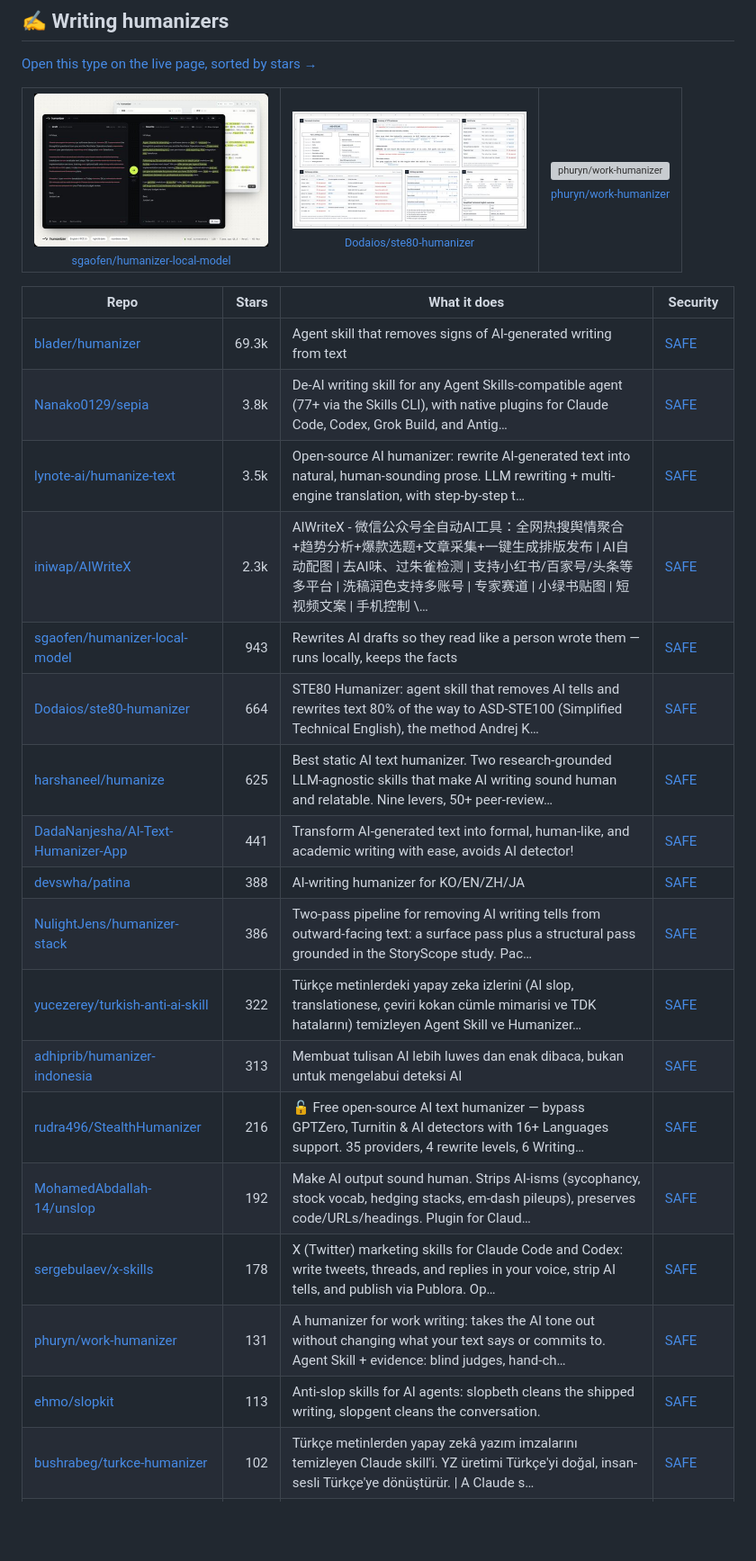
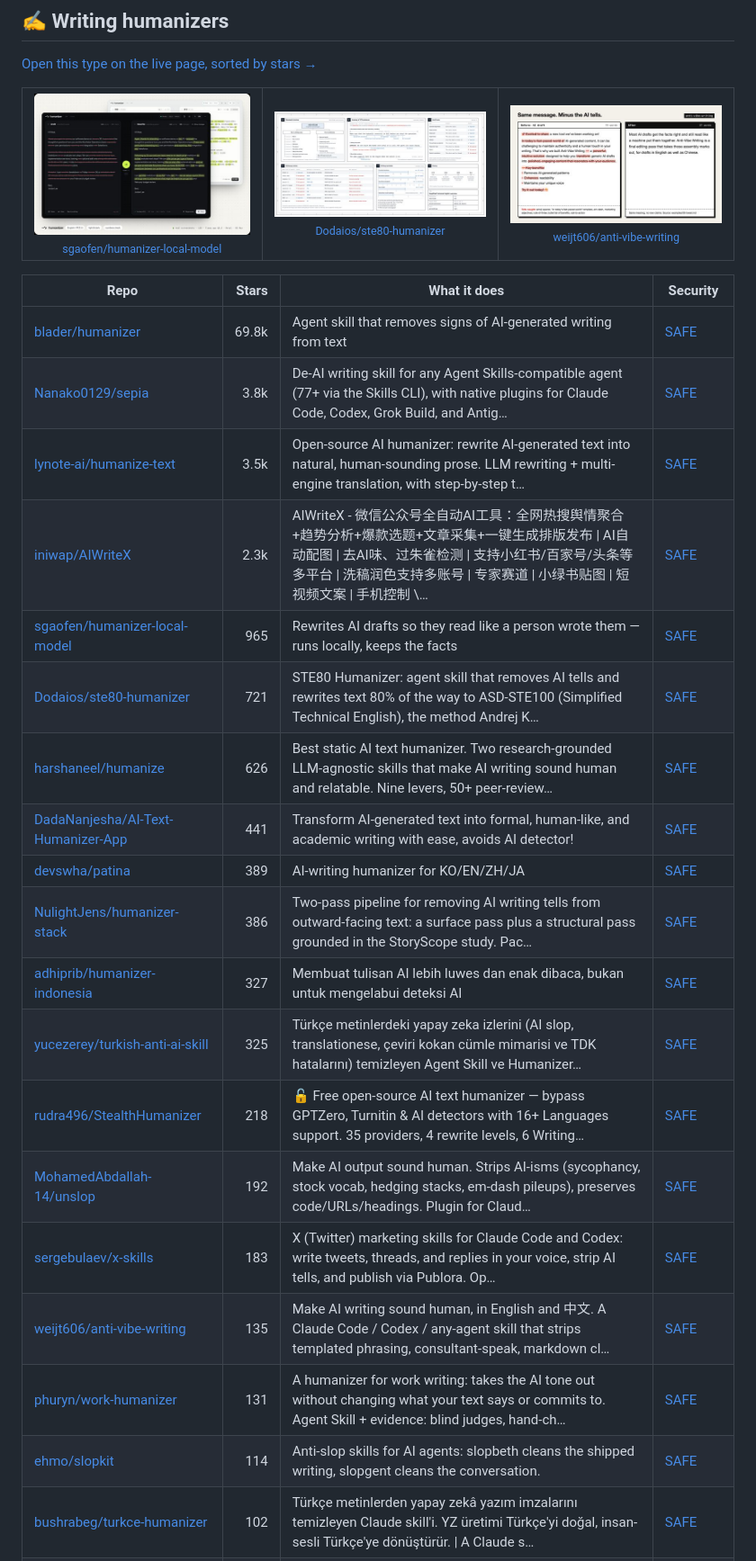
Before and after one commit to zhuyansen/awesome-humanizer-skills, a Markdown page: README.md, the part around one of its changes. Shown at 90% size. GitHub-like rendering; pictures changed too: assets/previews/weijt606__anti-vibe-writing.jpg (added); blank space fills up the shorter version; grey boxes are pictures that could not be loaded.

```diff
--- a/README.md
+++ b/README.md
@@ -165,28 +165,29 @@ We gave 29 interface skills the same AI-looking landing page on 2026-11-08: purp
 <table><tr>
 <td align="center" valign="top"><a href="https://github.com/sgaofen/humanizer-local-model"><img src="assets/previews/sgaofen__humanizer-local-model.jpg" width="260" alt="sgaofen/humanizer-local-model"></a><br><sub><a href="https://github.com/sgaofen/humanizer-local-model">sgaofen/humanizer-local-model</a></sub></td>
 <td align="center" valign="top"><a href="https://github.com/Dodaios/ste80-humanizer"><img src="assets/previews/Dodaios__ste80-humanizer.jpg" width="260" alt="Dodaios/ste80-humanizer"></a><br><sub><a href="https://github.com/Dodaios/ste80-humanizer">Dodaios/ste80-humanizer</a></sub></td>
-<td align="center" valign="top"><a href="https://github.com/phuryn/work-humanizer"><img src="assets/previews/phuryn__work-humanizer.jpg" width="260" alt="phuryn/work-humanizer"></a><br><sub><a href="https://github.com/phuryn/work-humanizer">phuryn/work-humanizer</a></sub></td>
+<td align="center" valign="top"><a href="https://github.com/weijt606/anti-vibe-writing"><img src="assets/previews/weijt606__anti-vibe-writing.jpg" width="260" alt="weijt606/anti-vibe-writing"></a><br><sub><a href="https://github.com/weijt606/anti-vibe-writing">weijt606/anti-vibe-writing</a></sub></td>
 </tr></table>
 
 | Repo | Stars | What it does | Security |
 |---|---:|---|---|
-| [blader/humanizer](https://github.com/blader/humanizer) | 69.3k | Agent skill that removes signs of AI-generated writing from text | [SAFE](https://agentskillshub.top/skill/blader/humanizer/) |
+| [blader/humanizer](https://github.com/blader/humanizer) | 69.8k | Agent skill that removes signs of AI-generated writing from text | [SAFE](https://agentskillshub.top/skill/blader/humanizer/) |
 | [Nanako0129/sepia](https://github.com/Nanako0129/sepia) | 3.8k | De-AI writing skill for any Agent Skills-compatible agent (77+ via the Skills CLI), with native plugins for Claude Code, Codex, Grok Build, and Antig… | [SAFE](https://agentskillshub.top/skill/Nanako0129/sepia/) |
 | [lynote-ai/humanize-text](https://github.com/lynote-ai/humanize-text) | 3.5k | Open-source AI humanizer: rewrite AI-generated text into natural, human-sounding prose. LLM rewriting + multi-engine translation, with step-by-step t… | [SAFE](https://agentskillshub.top/skill/lynote-ai/humanize-text/) |
 | [iniwap/AIWriteX](https://github.com/iniwap/AIWriteX) | 2.3k | AIWriteX - 微信公众号全自动AI工具：全网热搜舆情聚合+趋势分析+爆款选题+文章采集+一键生成排版发布 \| AI自动配图 \| 去AI味、过朱雀检测 \| 支持小红书/百家号/头条等多平台 \| 洗稿润色支持多账号 \| 专家赛道 \| 小绿书贴图 \| 短视频文案 \| 手机控制 \… | [SAFE](https://agentskillshub.top/skill/iniwap/AIWriteX/) |
-| [sgaofen/humanizer-local-model](https://github.com/sgaofen/humanizer-local-model) | 943 | Rewrites AI drafts so they read like a person wrote them — runs locally, keeps the facts | [SAFE](https://agentskillshub.top/skill/sgaofen/humanizer-local-model/) |
-| [Dodaios/ste80-humanizer](https://github.com/Dodaios/ste80-humanizer) | 664 | STE80 Humanizer: agent skill that removes AI tells and rewrites text 80% of the way to ASD-STE100 (Simplified Technical English), the method Andrej K… | [SAFE](https://agentskillshub.top/skill/Dodaios/ste80-humanizer/) |
-| [harshaneel/humanize](https://github.com/harshaneel/humanize) | 625 | Best static AI text humanizer. Two research-grounded LLM-agnostic skills that make AI writing sound human and relatable. Nine levers, 50+ peer-review… | [SAFE](https://agentskillshub.top/skill/harshaneel/humanize/) |
+| [sgaofen/humanizer-local-model](https://github.com/sgaofen/humanizer-local-model) | 965 | Rewrites AI drafts so they read like a person wrote them — runs locally, keeps the facts | [SAFE](https://agentskillshub.top/skill/sgaofen/humanizer-local-model/) |
+| [Dodaios/ste80-humanizer](https://github.com/Dodaios/ste80-humanizer) | 721 | STE80 Humanizer: agent skill that removes AI tells and rewrites text 80% of the way to ASD-STE100 (Simplified Technical English), the method Andrej K… | [SAFE](https://agentskillshub.top/skill/Dodaios/ste80-humanizer/) |
+| [harshaneel/humanize](https://github.com/harshaneel/humanize) | 626 | Best static AI text humanizer. Two research-grounded LLM-agnostic skills that make AI writing sound human and relatable. Nine levers, 50+ peer-review… | [SAFE](https://agentskillshub.top/skill/harshaneel/humanize/) |
 | [DadaNanjesha/AI-Text-Humanizer-App](https://github.com/DadaNanjesha/AI-Text-Humanizer-App) | 441 | Transform AI-generated text into formal, human-like, and academic writing with ease, avoids AI detector! | [SAFE](https://agentskillshub.top/skill/DadaNanjesha/AI-Text-Humanizer-App/) |
-| [devswha/patina](https://github.com/devswha/patina) | 388 | AI-writing humanizer for KO/EN/ZH/JA | [SAFE](https://agentskillshub.top/skill/devswha/patina/) |
+| [devswha/patina](https://github.com/devswha/patina) | 389 | AI-writing humanizer for KO/EN/ZH/JA | [SAFE](https://agentskillshub.top/skill/devswha/patina/) |
 | [NulightJens/humanizer-stack](https://github.com/NulightJens/humanizer-stack) | 386 | Two-pass pipeline for removing AI writing tells from outward-facing text: a surface pass plus a structural pass grounded in the StoryScope study. Pac… | [SAFE](https://agentskillshub.top/skill/NulightJens/humanizer-stack/) |
-| [yucezerey/turkish-anti-ai-skill](https://github.com/yucezerey/turkish-anti-ai-skill) | 322 | Türkçe metinlerdeki yapay zeka izlerini (AI slop, translationese, çeviri kokan cümle mimarisi ve TDK hatalarını) temizleyen Agent Skill ve Humanizer… | [SAFE](https://agentskillshub.top/skill/yucezerey/turkish-anti-ai-skill/) |
-| [adhiprib/humanizer-indonesia](https://github.com/adhiprib/humanizer-indonesia) | 313 | Membuat tulisan AI lebih luwes dan enak dibaca, bukan untuk mengelabui deteksi AI | [SAFE](https://agentskillshub.top/skill/adhiprib/humanizer-indonesia/) |
-| [rudra496/StealthHumanizer](https://github.com/rudra496/StealthHumanizer) | 216 | 🔓 Free open-source AI text humanizer — bypass GPTZero, Turnitin & AI detectors with 16+ Languages support. 35 providers, 4 rewrite levels, 6 Writing… | [SAFE](https://agentskillshub.top/skill/rudra496/StealthHumanizer/) |
+| [adhiprib/humanizer-indonesia](https://github.com/adhiprib/humanizer-indonesia) | 327 | Membuat tulisan AI lebih luwes dan enak dibaca, bukan untuk mengelabui deteksi AI | [SAFE](https://agentskillshub.top/skill/adhiprib/humanizer-indonesia/) |
+| [yucezerey/turkish-anti-ai-skill](https://github.com/yucezerey/turkish-anti-ai-skill) | 325 | Türkçe metinlerdeki yapay zeka izlerini (AI slop, translationese, çeviri kokan cümle mimarisi ve TDK hatalarını) temizleyen Agent Skill ve Humanizer… | [SAFE](https://agentskillshub.top/skill/yucezerey/turkish-anti-ai-skill/) |
+| [rudra496/StealthHumanizer](https://github.com/rudra496/StealthHumanizer) | 218 | 🔓 Free open-source AI text humanizer — bypass GPTZero, Turnitin & AI detectors with 16+ Languages support. 35 providers, 4 rewrite levels, 6 Writing… | [SAFE](https://agentskillshub.top/skill/rudra496/StealthHumanizer/) |
 | [MohamedAbdallah-14/unslop](https://github.com/MohamedAbdallah-14/unslop) | 192 | Make AI output sound human. Strips AI-isms (sycophancy, stock vocab, hedging stacks, em-dash pileups), preserves code/URLs/headings. Plugin for Claud… | [SAFE](https://agentskillshub.top/skill/MohamedAbdallah-14/unslop/) |
-| [sergebulaev/x-skills](https://github.com/sergebulaev/x-skills) | 178 | X (Twitter) marketing skills for Claude Code and Codex: write tweets, threads, and replies in your voice, strip AI tells, and publish via Publora. Op… | [SAFE](https://agentskillshub.top/skill/sergebulaev/x-skills/) |
+| [sergebulaev/x-skills](https://github.com/sergebulaev/x-skills) | 183 | X (Twitter) marketing skills for Claude Code and Codex: write tweets, threads, and replies in your voice, strip AI tells, and publish via Publora. Op… | [SAFE](https://agentskillshub.top/skill/sergebulaev/x-skills/) |
+| [weijt606/anti-vibe-writing](https://github.com/weijt606/anti-vibe-writing) | 135 | Make AI writing sound human, in English and 中文. A Claude Code / Codex / any-agent skill that strips templated phrasing, consultant-speak, markdown cl… | [SAFE](https://agentskillshub.top/skill/weijt606/anti-vibe-writing/) |
 | [phuryn/work-humanizer](https://github.com/phuryn/work-humanizer) | 131 | A humanizer for work writing: takes the AI tone out without changing what your text says or commits to. Agent Skill + evidence: blind judges, hand-ch… | [SAFE](https://agentskillshub.top/skill/phuryn/work-humanizer/) |
-| [ehmo/slopkit](https://github.com/ehmo/slopkit) | 113 | Anti-slop skills for AI agents: slopbeth cleans the shipped writing, slopgent cleans the conversation. | [SAFE](https://agentskillshub.top/skill/ehmo/slopkit/) |
+| [ehmo/slopkit](https://github.com/ehmo/slopkit) | 114 | Anti-slop skills for AI agents: slopbeth cleans the shipped writing, slopgent cleans the conversation. | [SAFE](https://agentskillshub.top/skill/ehmo/slopkit/) |
 | [bushrabeg/turkce-humanizer](https://github.com/bushrabeg/turkce-humanizer) | 102 | Türkçe metinlerden yapay zekâ yazım imzalarını temizleyen Claude skill'i. YZ üretimi Türkçe'yi doğal, insan-sesli Türkçe'ye dönüştürür. \| A Claude s… | [SAFE](https://agentskillshub.top/skill/bushrabeg/turkce-humanizer/) |
 | [carlosafjr-dev/humanizer-br](https://github.com/carlosafjr-dev/humanizer-br) | 102 | Skill para Claude Code que remove marcas típicas de textos gerados por IA, deixando a escrita mais natural, clara e próxima da linguagem humana. A sk… | [SAFE](https://agentskillshub.top/skill/carlosafjr-dev/humanizer-br/) |
 | [ksanyok/TextHumanize](https://github.com/ksanyok/TextHumanize) | 98 | Transform AI-generated text into natural human-like content. 100% offline · 25 languages · Zero dependencies · PHANTOM™ · ASH™ · Python/PHP/TypeScript | [SAFE](https://agentskillshub.top/skill/ksanyok/TextHumanize/) |
```
Also changed, not shown: other parts of README.md (+77 -75 lines), README.zh-CN.md (+88 -85 lines), assets/previews/NOTICE.md (+2 -0 lines), assets/previews/anhnx000__viet-nhu-nguoi.jpg, assets/previews/erkamyaman__unslopovich.jpg (added), 2 other files.
